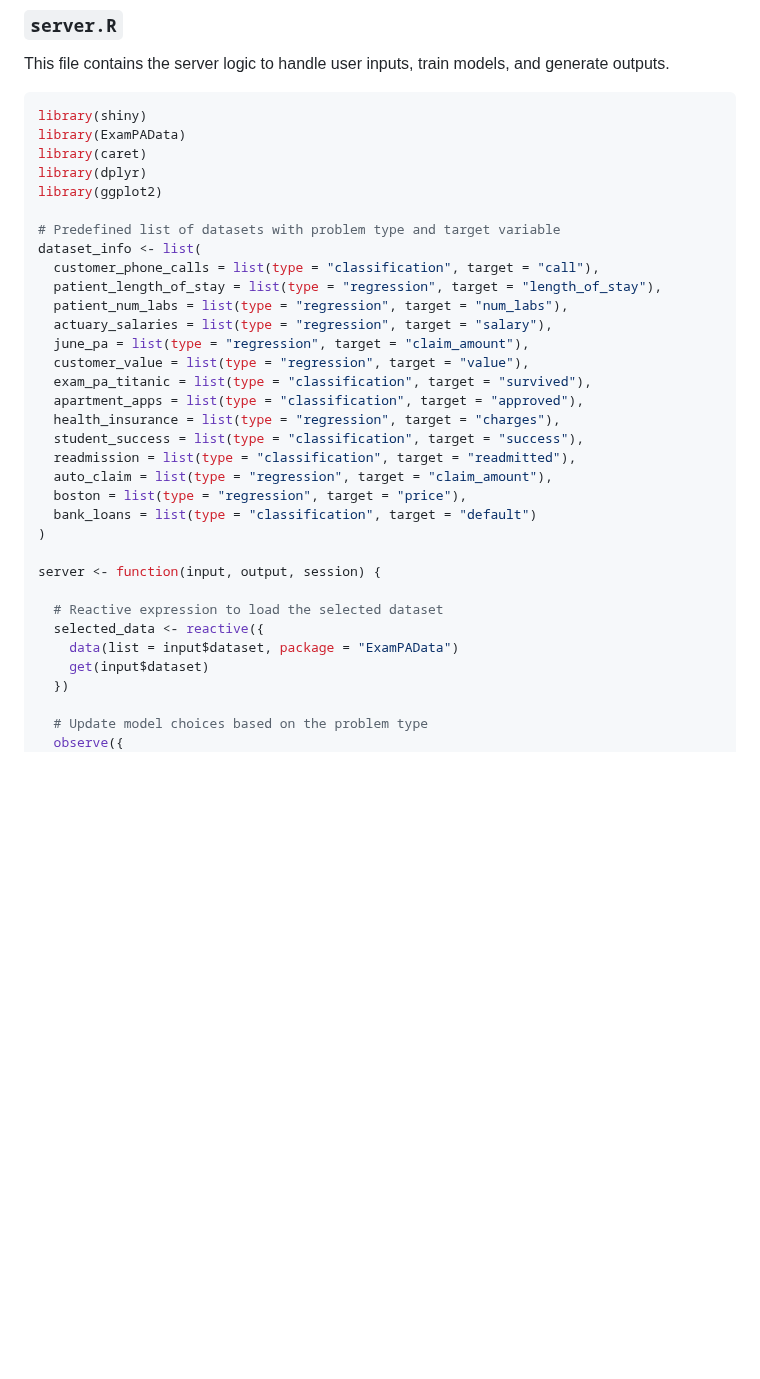
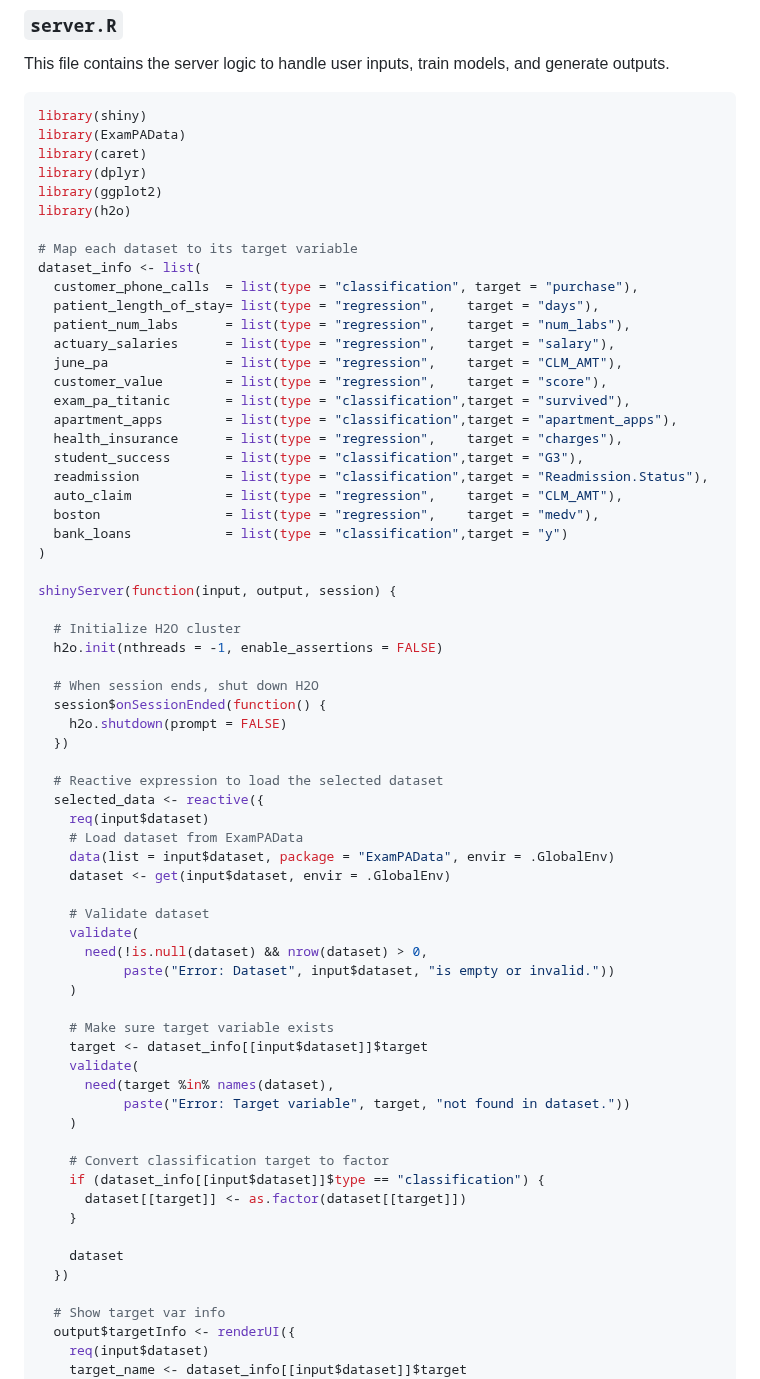
Before and after one commit to sdcastillo/Modeling-Project, a Markdown page: README.md, the part around one of its changes. Drawn GitHub-style; blank space fills up the shorter version.

```diff
--- a/README.md
+++ b/README.md
@@ -43,33 +43,66 @@ library(ExamPAData)
 library(caret)
 library(dplyr)
 library(ggplot2)
+library(h2o)
 
-# Predefined list of datasets with problem type and target variable
+# Map each dataset to its target variable
 dataset_info <- list(
-  customer_phone_calls = list(type = "classification", target = "call"),
-  patient_length_of_stay = list(type = "regression", target = "length_of_stay"),
-  patient_num_labs = list(type = "regression", target = "num_labs"),
-  actuary_salaries = list(type = "regression", target = "salary"),
-  june_pa = list(type = "regression", target = "claim_amount"),
-  customer_value = list(type = "regression", target = "value"),
-  exam_pa_titanic = list(type = "classification", target = "survived"),
-  apartment_apps = list(type = "classification", target = "approved"),
-  health_insurance = list(type = "regression", target = "charges"),
-  student_success = list(type = "classification", target = "success"),
-  readmission = list(type = "classification", target = "readmitted"),
-  auto_claim = list(type = "regression", target = "claim_amount"),
-  boston = list(type = "regression", target = "price"),
-  bank_loans = list(type = "classification", target = "default")
+  customer_phone_calls  = list(type = "classification", target = "purchase"),
+  patient_length_of_stay= list(type = "regression",    target = "days"),
+  patient_num_labs      = list(type = "regression",    target = "num_labs"),
+  actuary_salaries      = list(type = "regression",    target = "salary"),
+  june_pa               = list(type = "regression",    target = "CLM_AMT"),
+  customer_value        = list(type = "regression",    target = "score"),
+  exam_pa_titanic       = list(type = "classification",target = "survived"),
+  apartment_apps        = list(type = "classification",target = "apartment_apps"),
+  health_insurance      = list(type = "regression",    target = "charges"),
+  student_success       = list(type = "classification",target = "G3"),
+  readmission           = list(type = "classification",target = "Readmission.Status"),
+  auto_claim            = list(type = "regression",    target = "CLM_AMT"),
+  boston                = list(type = "regression",    target = "medv"),
+  bank_loans            = list(type = "classification",target = "y")
 )
 
-server <- function(input, output, session) {
+shinyServer(function(input, output, session) {
+
+  # Initialize H2O cluster
+  h2o.init(nthreads = -1, enable_assertions = FALSE)
+
+  # When session ends, shut down H2O
+  session$onSessionEnded(function() {
+    h2o.shutdown(prompt = FALSE)
+  })
 
   # Reactive expression to load the selected dataset
   selected_data <- reactive({
-    data(list = input$dataset, package = "ExamPAData")
-    get(input$dataset)
+    req(input$dataset)
+    # Load dataset from ExamPAData
+    data(list = input$dataset, package = "ExamPAData", envir = .GlobalEnv)
+    dataset <- get(input$dataset, envir = .GlobalEnv)
+
+    # Validate dataset
+    validate(
+      need(!is.null(dataset) && nrow(dataset) > 0,
+           paste("Error: Dataset", input$dataset, "is empty or invalid."))
+    )
+
+    # Make sure target variable exists
+    target <- dataset_info[[input$dataset]]$target
+    validate(
+      need(target %in% names(dataset),
+           paste("Error: Target variable", target, "not found in dataset."))
+    )
+
+    # Convert classification target to factor
+    if (dataset_info[[input$dataset]]$type == "classification") {
+      dataset[[target]] <- as.factor(dataset[[target]])
+    }
+
+    dataset
   })
 
-  # Update model choices based on the problem type
-  observe({
+  # Show target var info
+  output$targetInfo <- renderUI({
+    req(input$dataset)
+    target_name <- dataset_info[[input$dataset]]$target
     problem_type <- dataset_info[[input$dataset]]$type
```
Also changed, not shown: other parts of README.md (+109 -80 lines).
